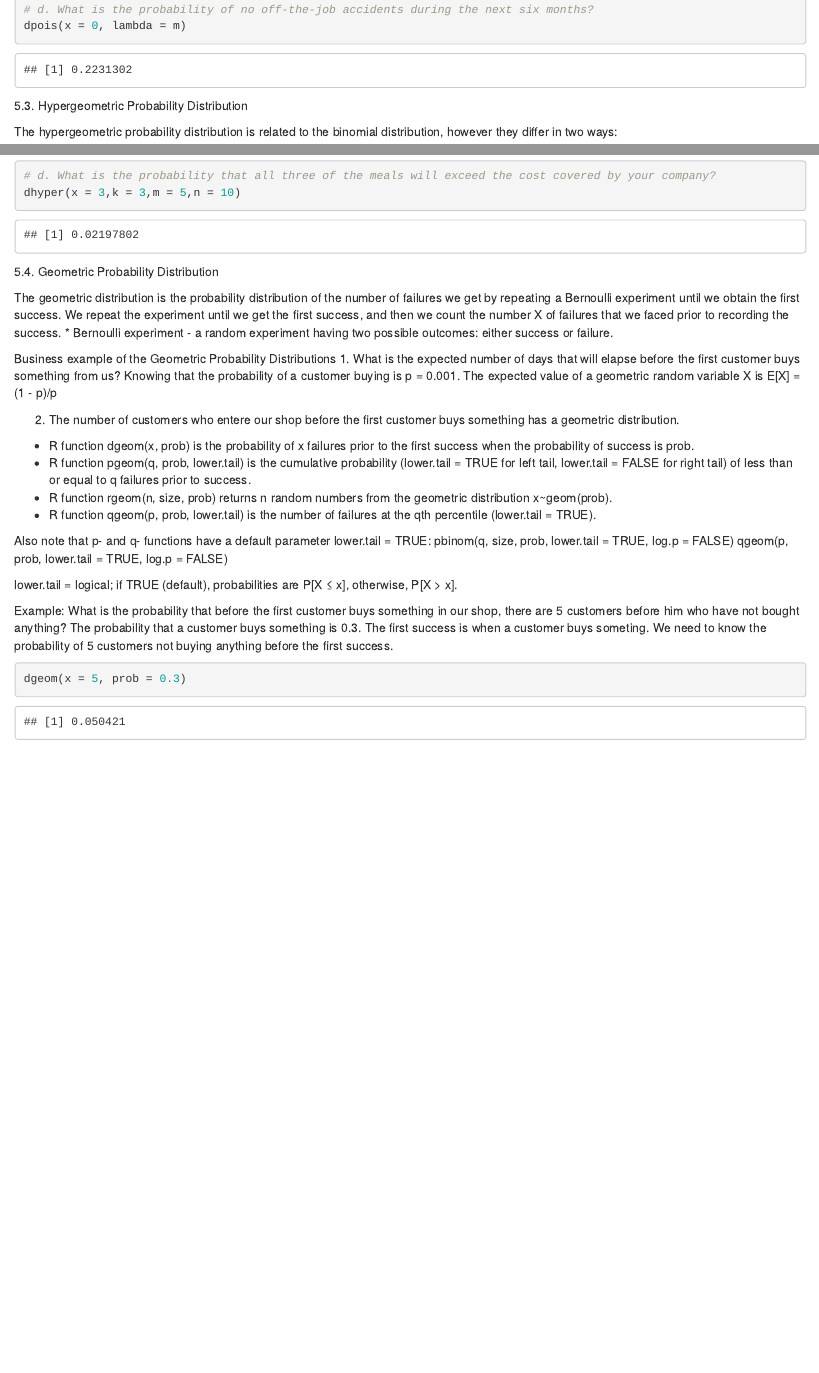
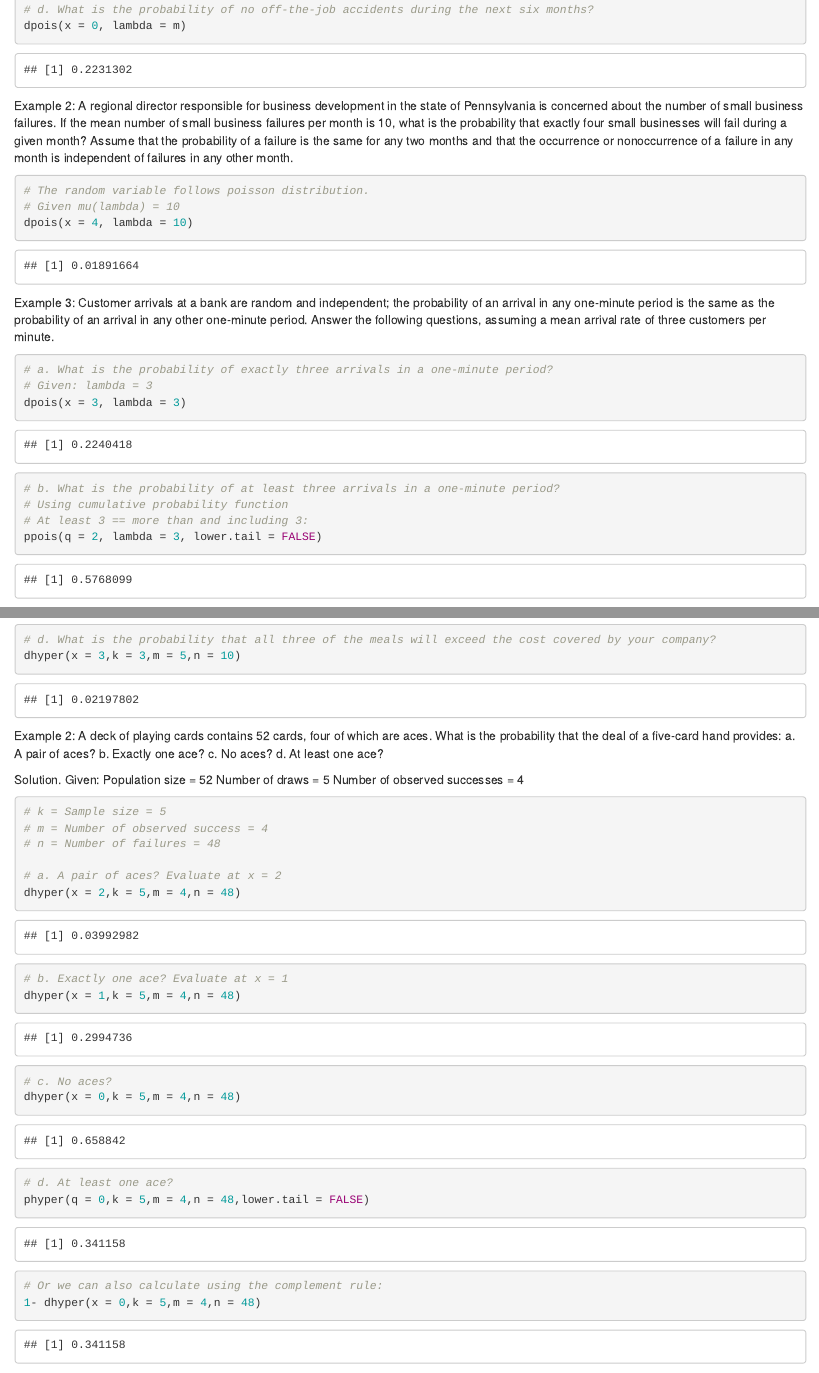
Before and after one commit to ijabine/Statistics-in-R, an R Markdown document (2.Discrete-Probability-Distributions.Rmd): the page in a window 1100 px wide, from 7240 px down, and a second part further down, joined at a grey line. Rendered offline with R 4.5, knitr and Pandoc, with nearby package versions; code that draws random numbers runs with fixed seeds of ours.

Commit message:
Update 2.Discrete-Probability-Distributions.Rmd

````diff
--- a/2.Discrete-Probability-Distributions.Rmd
+++ b/2.Discrete-Probability-Distributions.Rmd
@@ -266,6 +266,35 @@ dpois(x = 0, lambda = m)
 
 ```
 
+Example 2:
+A regional director responsible for business development in the state of Pennsylvania is
+concerned about the number of small business failures. If the mean number of small business
+failures per month is 10, what is the probability that exactly four small businesses will
+fail during a given month? Assume that the probability of a failure is the same for any two
+months and that the occurrence or nonoccurrence of a failure in any month is independent
+of failures in any other month.
+
+```{r}
+# The random variable follows poisson distribution.
+# Given mu(lambda) = 10
+dpois(x = 4, lambda = 10)
+
+```
+Example 3:
+Customer arrivals at a bank are random and independent; the probability of an arrival in any
+one-minute period is the same as the probability of an arrival in any other one-minute period.
+Answer the following questions, assuming a mean arrival rate of three customers per minute.
+```{r}
+# a. What is the probability of exactly three arrivals in a one-minute period?
+# Given: lambda = 3
+dpois(x = 3, lambda = 3)
+
+# b. What is the probability of at least three arrivals in a one-minute period?
+# Using cumulative probability function
+# At least 3 == more than and including 3:
+ppois(q = 2, lambda = 3, lower.tail = FALSE)
+```
+
 
  5.3. Hypergeometric Probability Distribution
 
@@ -340,6 +369,41 @@ dhyper(x = 1,k = 3,m = 5,n = 10)
 dhyper(x = 2,k = 3,m = 5,n = 10)
 # d. What is the probability that all three of the meals will exceed the cost covered by your company?
 dhyper(x = 3,k = 3,m = 5,n = 10)
+```
+
+Example 2:
+A deck of playing cards contains 52 cards, four of which are aces. What is the probability
+that the deal of a five-card hand provides:
+a. A pair of aces?
+b. Exactly one ace?
+c. No aces?
+d. At least one ace?
+
+Solution.
+Given:
+Population size = 52
+Number of draws = 5
+Number of observed successes = 4
+```{r}
+# k = Sample size = 5
+# m = Number of observed success = 4
+# n = Number of failures = 48
+
+# a. A pair of aces? Evaluate at x = 2
+dhyper(x = 2,k = 5,m = 4,n = 48)
+
+# b. Exactly one ace? Evaluate at x = 1
+dhyper(x = 1,k = 5,m = 4,n = 48)
+
+# c. No aces?
+dhyper(x = 0,k = 5,m = 4,n = 48)
+
+# d. At least one ace?
+phyper(q = 0,k = 5,m = 4,n = 48,lower.tail = FALSE)
+
+# Or we can also calculate using the complement rule:
+1- dhyper(x = 0,k = 5,m = 4,n = 48)
+
 ```
 
 
````
Also changed, not shown: 2.Discrete-Probability-Distributions.Rmd (2 more changed lines).
